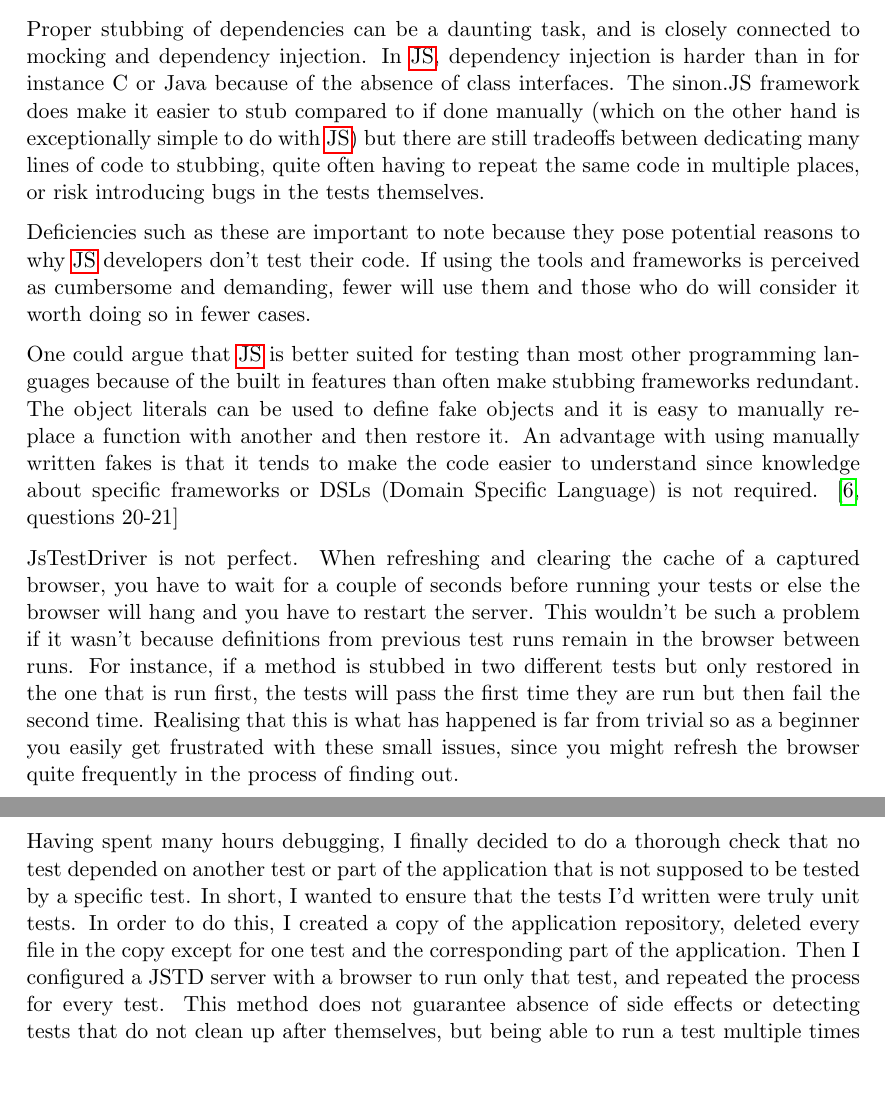
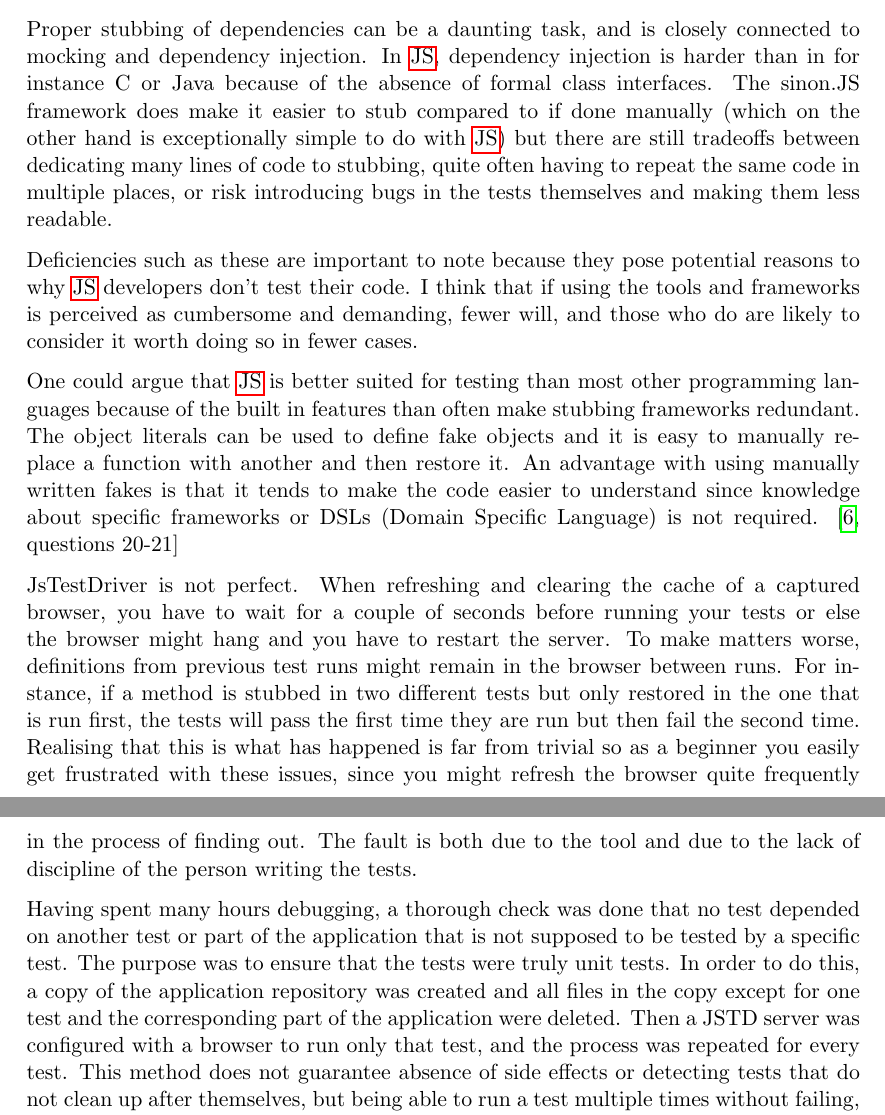
Before and after one commit to emilwall/exjobb, a LaTeX thesis (exjobb_thesis_emilwall.tex): two parts of pages 42 and 43 of 75, joined at a grey line, cut so that both start at the same text, the shorter picture padded with empty space. Compiled offline with pdfLaTeX.

Commit message:
Lots of fixes to avoid first person, etc.

```diff
--- a/exjobb_thesis_emilwall.tex
+++ b/exjobb_thesis_emilwall.tex
@@ -682,15 +682,15 @@ Since the browsers are not restarted between runs, the \gls{js} engine of Phanto
 
 \subsubsection{Sinon.JS}
 
-Proper stubbing of dependencies can be a daunting task, and is closely connected to mocking and dependency injection. In \gls{js}, dependency injection is harder than in for instance C or Java because of the absence of class interfaces. The sinon.JS framework does make it easier to stub compared to if done manually (which on the other hand is exceptionally simple to do with \gls{js}) but there are still tradeoffs between dedicating many lines of code to stubbing, quite often having to repeat the same code in multiple places, or risk introducing bugs in the tests themselves.
+Proper stubbing of dependencies can be a daunting task, and is closely connected to mocking and dependency injection. In \gls{js}, dependency injection is harder than in for instance C or Java because of the absence of formal class interfaces. The sinon.JS framework does make it easier to stub compared to if done manually (which on the other hand is exceptionally simple to do with \gls{js}) but there are still tradeoffs between dedicating many lines of code to stubbing, quite often having to repeat the same code in multiple places, or risk introducing bugs in the tests themselves and making them less readable.
 
-Deficiencies such as these are important to note because they pose potential reasons to why \gls{js} developers don't test their code. If using the tools and frameworks is perceived as cumbersome and demanding, fewer will use them and those who do will consider it worth doing so in fewer cases.
+Deficiencies such as these are important to note because they pose potential reasons to why \gls{js} developers don't test their code. I think that if using the tools and frameworks is perceived as cumbersome and demanding, fewer will, and those who do are likely to consider it worth doing so in fewer cases.
 
 One could argue that \gls{js} is better suited for testing than most other programming languages because of the built in features than often make stubbing frameworks redundant. The object literals can be used to define fake objects and it is easy to manually replace a function with another and then restore it. An advantage with using manually written fakes is that it tends to make the code easier to understand since knowledge about specific frameworks or DSLs (Domain Specific Language) is not required. \cite[questions~20-21]{Edelstam}\label{LiteralFakes}
 
-JsTestDriver is not perfect. When refreshing and clearing the cache of a captured browser, you have to wait for a couple of seconds before running your tests or else the browser will hang and you have to restart the server. This wouldn't be such a problem if it wasn't because definitions from previous test runs remain in the browser between runs. For instance, if a method is stubbed in two different tests but only restored in the one that is run first, the tests will pass the first time they are run but then fail the second time. Realising that this is what has happened is far from trivial so as a beginner you easily get frustrated with these small issues, since you might refresh the browser quite frequently in the process of finding out.
+JsTestDriver is not perfect. When refreshing and clearing the cache of a captured browser, you have to wait for a couple of seconds before running your tests or else the browser might hang and you have to restart the server. To make matters worse, definitions from previous test runs might remain in the browser between runs. For instance, if a method is stubbed in two different tests but only restored in the one that is run first, the tests will pass the first time they are run but then fail the second time. Realising that this is what has happened is far from trivial so as a beginner you easily get frustrated with these issues, since you might refresh the browser quite frequently in the process of finding out. The fault is both due to the tool and due to the lack of discipline of the person writing the tests.
 
-Having spent many hours debugging, I finally decided to do a thorough check that no test depended on another test or part of the application that is not supposed to be tested by a specific test. In short, I wanted to ensure that the tests I'd written were truly unit tests. In order to do this, I created a copy of the application repository, deleted every file in the copy except for one test and the corresponding part of the application. Then I configured a JSTD server with a browser to run only that test, and repeated the process for every test. This method does not guarantee absence of side effects or detecting tests that do not clean up after themselves, but being able to run a test multiple times without failing, in complete isolation with the part of the application that it is supposed to test, at least gives some degree of reassurance that all external dependencies have been stubbed. If any external dependency has been left unstubbed the only way for the test to pass is if the code exercising that dependency is not executed by the test, and if a test does not clean up after itself it is likely to fail the second time it runs although this too depends on how the tests are written.
+Having spent many hours debugging, a thorough check was done that no test depended on another test or part of the application that is not supposed to be tested by a specific test. The purpose was to ensure that the tests were truly unit tests. In order to do this, a copy of the application repository was created and all files in the copy except for one test and the corresponding part of the application were deleted. Then a JSTD server was configured with a browser to run only that test, and the process was repeated for every test. This method does not guarantee absence of side effects or detecting tests that do not clean up after themselves, but being able to run a test multiple times without failing, in complete isolation with the part of the application that it is supposed to test, at least gives some degree of reassurance that all external dependencies have been stubbed. If any external dependency has been left unstubbed the only way for the test to pass is if the code exercising that dependency is not executed by the test, and if a test does not clean up after itself it is likely to fail the second time it runs although this too depends on how the tests are written.
 
 \subsection{Lessons Learned}
 
```
